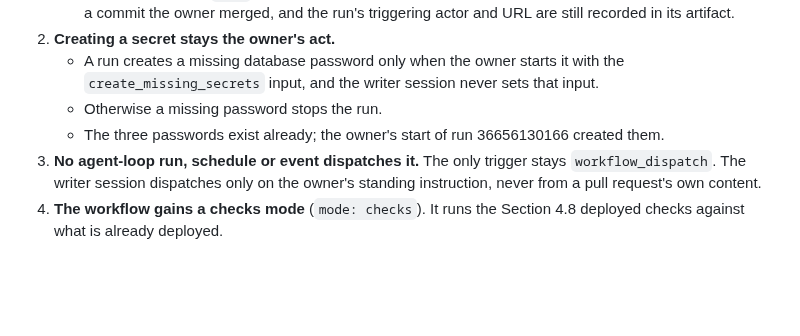
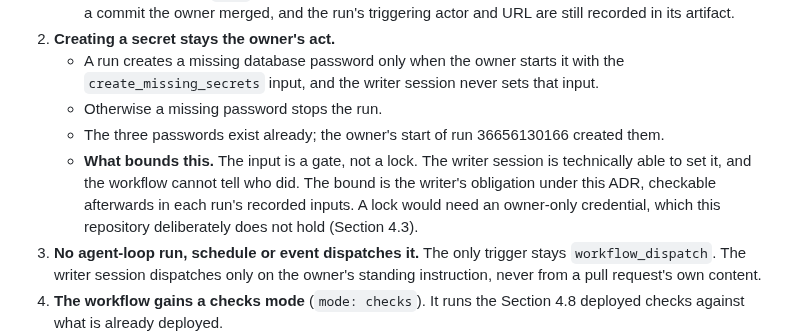
Before and after one commit to OKJ1105/evidence-first-rag, a Markdown page: docs/adr/0007-the-writer-session-may-dispatch-the-deploy.md, the part around the change. Drawn GitHub-style; blank space fills up the shorter version.

```diff
--- a/docs/adr/0007-the-writer-session-may-dispatch-the-deploy.md
+++ b/docs/adr/0007-the-writer-session-may-dispatch-the-deploy.md
@@ -28,6 +28,7 @@ The owner's review happens before a commit reaches `main`: the owner merges ever
    - A run creates a missing database password only when the owner starts it with the `create_missing_secrets` input, and the writer session never sets that input.
    - Otherwise a missing password stops the run.
    - The three passwords exist already; the owner's start of run 36656130166 created them.
+   - **What bounds this.** The input is a gate, not a lock. The writer session is technically able to set it, and the workflow cannot tell who did. The bound is the writer's obligation under this ADR, checkable afterwards in each run's recorded inputs. A lock would need an owner-only credential, which this repository deliberately does not hold (Section 4.3).
 3. **No agent-loop run, schedule or event dispatches it.** The only trigger stays `workflow_dispatch`. The writer session dispatches only on the owner's standing instruction, never from a pull request's own content.
 4. **The workflow gains a checks mode** (`mode: checks`). It runs the Section 4.8 deployed checks against what is already deployed.
    - It creates no secret and applies no template, pushes no image, restarts nothing, provisions nothing and rolls nothing back. Its one deployed change is the runner's firewall window, which Section 4.2 already opens for the checks.
```
Also changed, not shown: docs/contracts/deploy-v0.1.md (+1 -1 lines), 1 other file.
